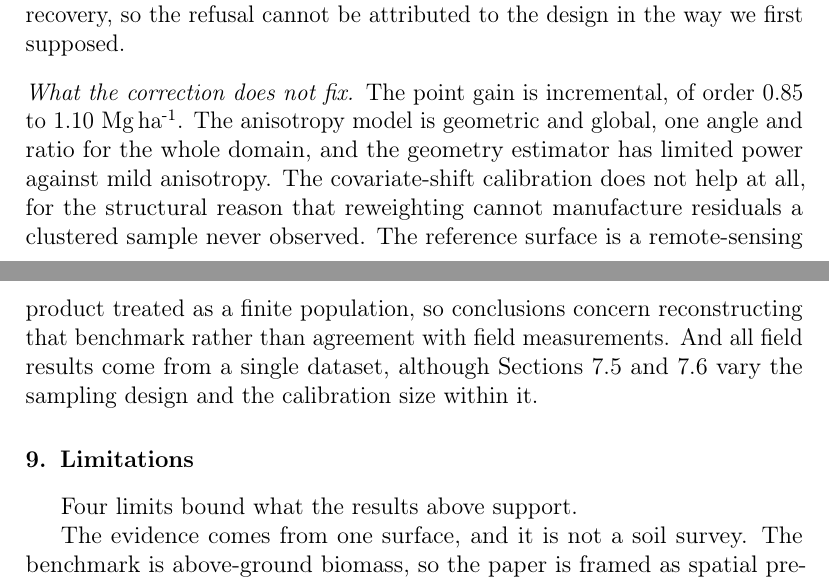
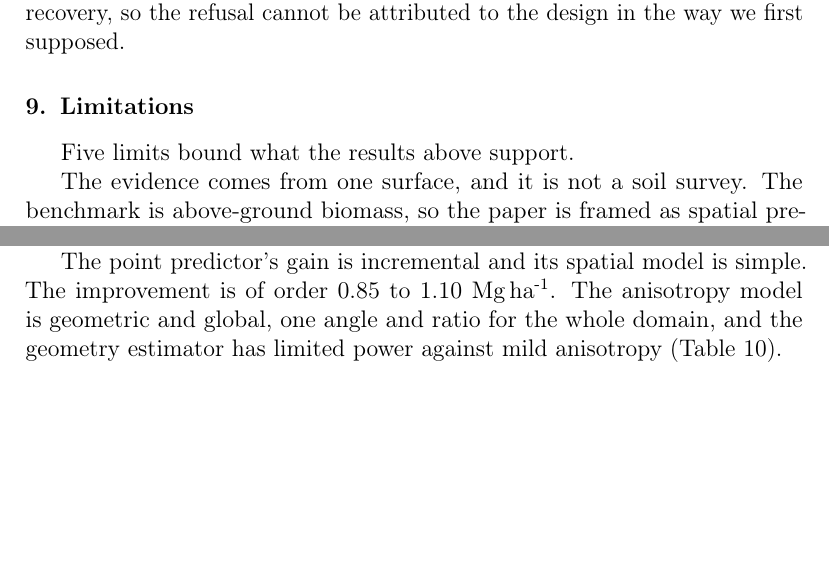
Before and after one commit to HugoMachadoRodrigues/GeoVersa, a LaTeX paper (Text/ecomod_submission/manuscript.tex): two parts of pages 32 and 33 of 43, joined at a grey line, cut so that both start at the same text, the shorter picture padded with empty space. Compiled offline with pdfLaTeX.

Commit message:
Soften the abstract's opening, merge the repeated limits, settle 7.6
- The abstract no longer says the intervals inform carbon accounting, which
  nothing in the paper cited; it says users rely on them to judge each value.
- The Discussion's "What the correction does not fix" repeated most of the
  Limitations. Its unique content, the size of the point gain and the
  simplicity of the anisotropy model, is now a fifth limit; the rest is gone.
- Section 7.6 said neither axis dominates and declined to rank them, while
  the introduction and conclusion recommend locations over points. It now
  says the effects are of similar size and that the equal-cost contrasts both
  favour more units, which is what the recommendation rests on.
- Keywords: Variogram out; Interval coverage and Spatial sampling in (7).

```diff
--- a/Text/ecomod_submission/manuscript.tex
+++ b/Text/ecomod_submission/manuscript.tex
@@ -1312,21 +1313,10 @@ holds the true geometry fixed and varies only the design, finding no detectable
 difference in recovery, so the refusal cannot be attributed to the design in the
 way we first supposed.
 
-\paragraph{What the correction does not fix} The point gain is incremental, of order 0.85 to 1.10
-\Mgha{}. The anisotropy model is geometric and global, one angle and ratio for
-the whole domain, and the geometry estimator has limited power against mild
-anisotropy. The covariate-shift calibration does not help at all, for the
-structural reason that reweighting cannot manufacture residuals a clustered
-sample never observed. The reference surface is a remote-sensing product treated
-as a finite population, so conclusions concern reconstructing that benchmark
-rather than agreement with field measurements. And all field results come from a
-single dataset, although Sections~\ref{sec:distance} and \ref{sec:sizes} vary
-the sampling design and the calibration size within it.
-
 \section{Limitations}
 \label{sec:limits}
 
-Four limits bound what the results above support.
+Five limits bound what the results above support.
 
 The evidence comes from one surface, and it is not a soil survey. The
 benchmark is above-ground biomass, so the paper is framed as spatial
@@ -1362,6 +1352,11 @@ conservative rather than calibrated. It held between $0.930$ and $0.946$ across
 every design, size and geometry in Table~\ref{tab:sizes}, which is more than a
 single point but is still one dataset, and we have no theorem that says it will
 recover coverage on another.
+
+The point predictor's gain is incremental and its spatial model is simple. The
+improvement is of order 0.85 to 1.10 \Mgha{}. The anisotropy model is geometric
+and global, one angle and ratio for the whole domain, and the geometry estimator
+has limited power against mild anisotropy (Table~\ref{tab:sim1}).
 
 \section{Conclusion}
 
```
Also changed, not shown: Text/ecomod_submission/README.md, Text/ecomod_submission/manuscript.tex (19 more changed lines).
